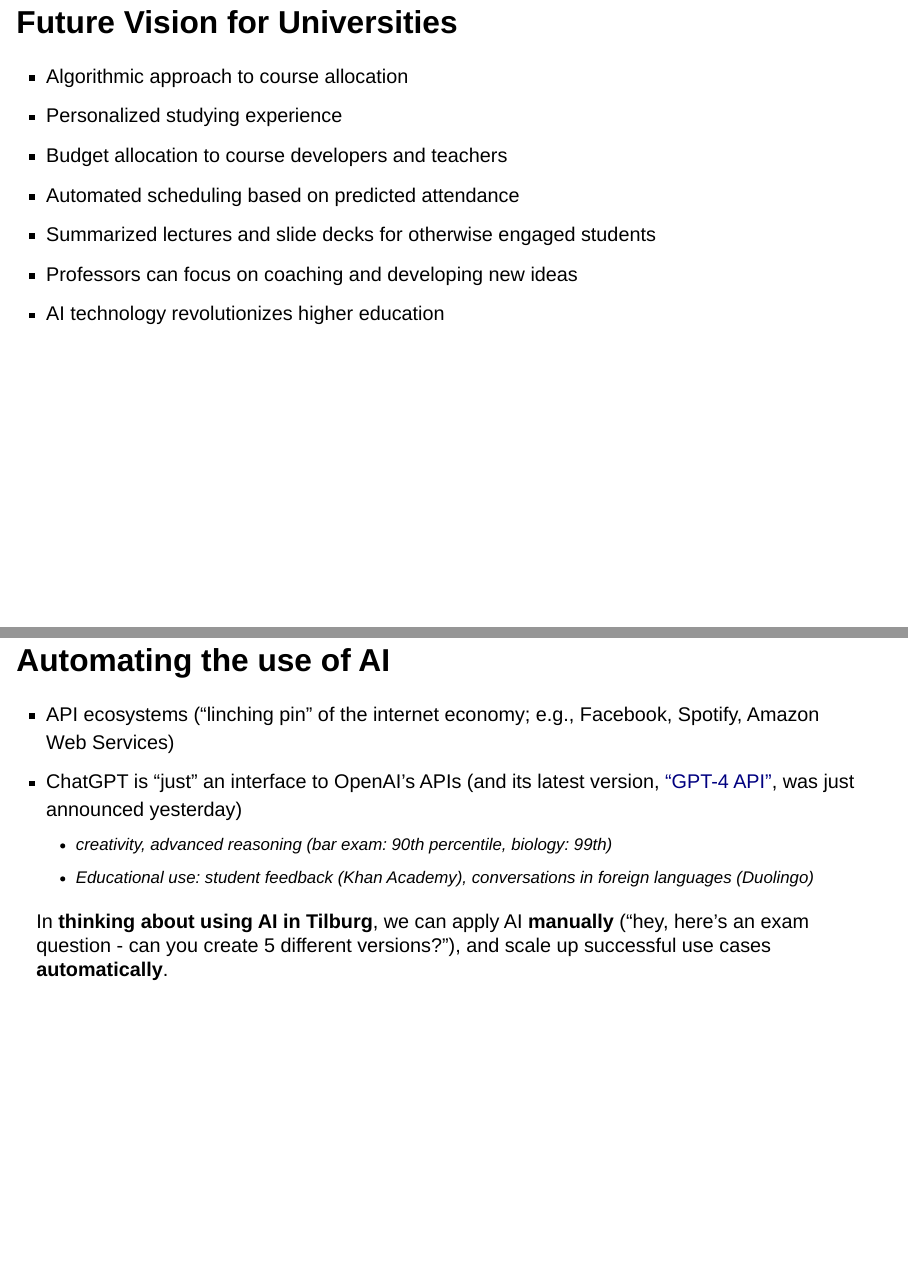
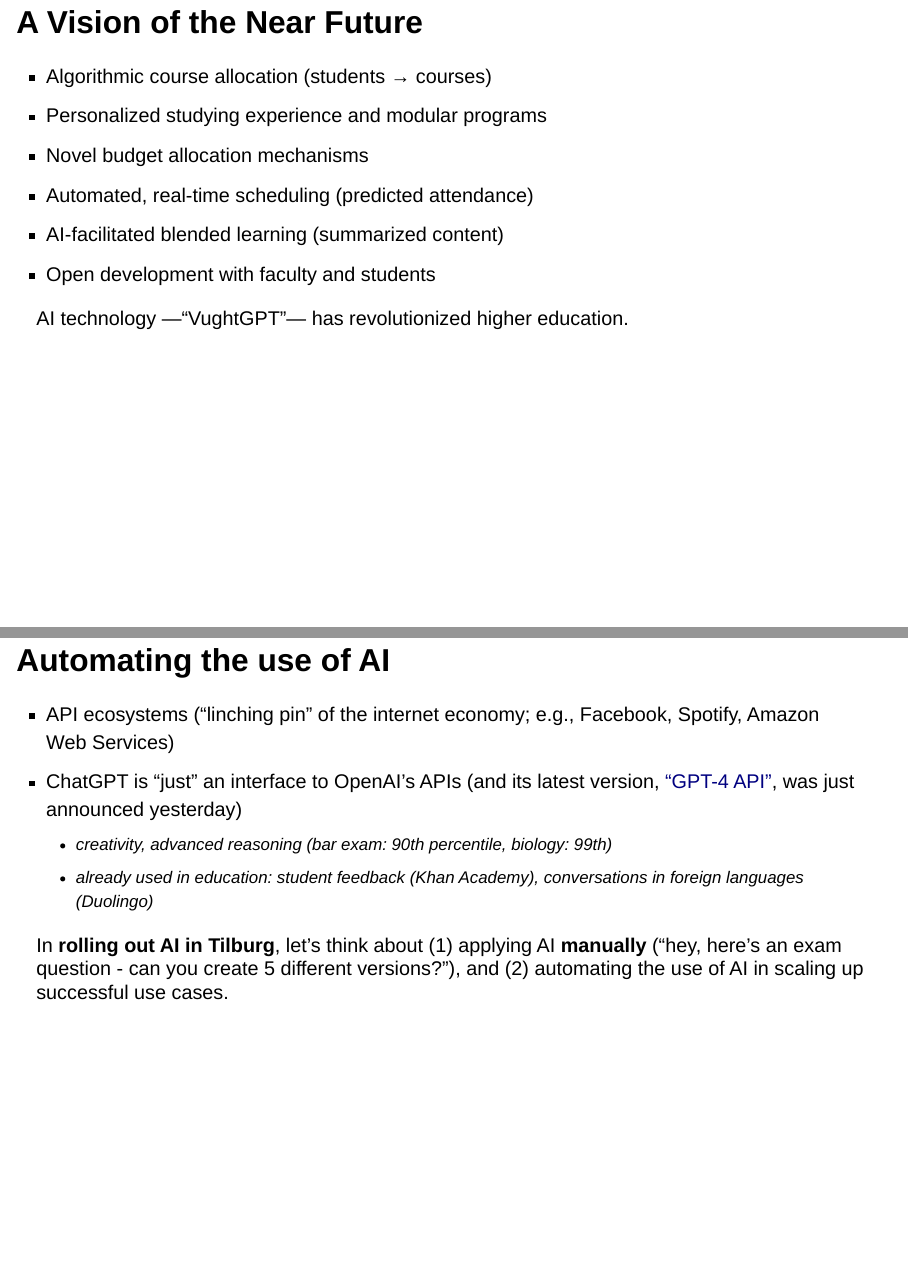
Before and after one commit to tilburgsciencehub/TiU-AI-presentation, a Quarto document (tilburg_ai.qmd): pages 2 and 15 of 22, joined at a grey line. Rendered offline with R 4.5, knitr and Pandoc in place of Quarto, with nearby package versions; drawn as Slidy slides in place of the format the file asks for.

Commit message:
another revision

```diff
--- a/tilburg_ai.qmd
+++ b/tilburg_ai.qmd
@@ -19,15 +19,18 @@ format:
       data-background-color: "#036"
 ---
 
-## Future Vision for Universities
+## A Vision of the Near Future
 
-- Algorithmic approach to course allocation
-- Personalized studying experience
-- Budget allocation to course developers and teachers
-- Automated scheduling based on predicted attendance
-- Summarized lectures and slide decks for otherwise engaged students
-- Professors can focus on coaching and developing new ideas
-- AI technology revolutionizes higher education
+- Algorithmic course allocation (students &rarr; courses)
+- Personalized studying experience and modular programs
+- Novel budget allocation mechanisms
+- Automated, real-time scheduling (predicted attendance)
+- AI-facilitated blended learning (summarized content)
+- Open development with faculty and students
+
+::: goal
+AI technology ---"VughtGPT"--- has revolutionized higher education.
+:::
 
 # Agenda & Purpose
 
@@ -174,10 +177,12 @@ We leverage AI to efficiently improve education through engaging, multimodal, an
 - ChatGPT is "just" an interface to OpenAI's APIs (and its latest version, ["GPT-4 API"](https://openai.c
   om/product/gpt-4), was just announced yesterday)
     - creativity, advanced reasoning (bar exam: 90th percentile, biology: 99th)
-    - Educational use: student feedback (Khan Academy), conversations in foreign languages (Duolingo)
+    - already used in education: student feedback (Khan Academy), conversations in foreign languages (Duolingo)
 
 ::: goal
-In __thinking about using AI in Tilburg__, we can apply AI __manually__ ("hey, here's an exam question - can you create 5 different versions?"), and scale up successful use cases __automatically__.
+In __rolling out AI in Tilburg__, let's think about
+(1) applying AI __manually__ ("hey, here's an exam question - can you create 5 different versions?"), and
+(2) automating the use of AI in scaling up successful use cases.
 :::
 
 ## Future use cases for teaching {.smaller}
```
Also changed, not shown: tilburg_ai.html, tilburg_ai.qmd (6 more changed lines).
